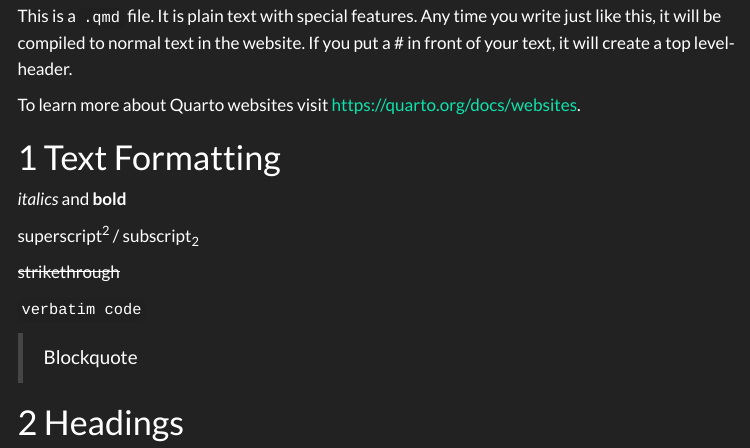
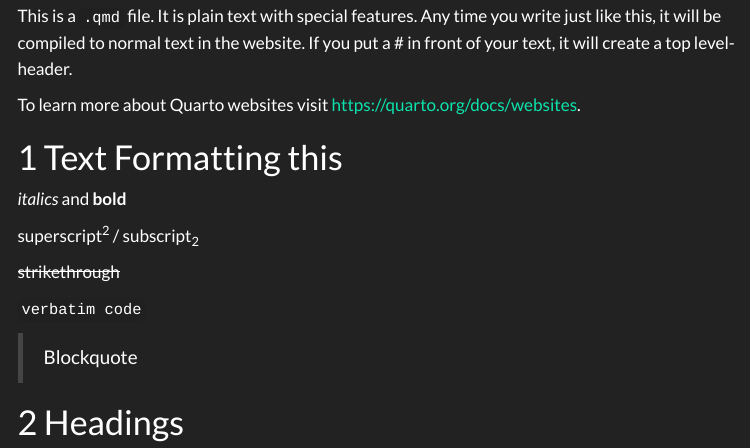
Before and after one commit to TUHHStartupEngineers-Classroom/cdsba-arpit35, a Quarto document (content/01_journal/01_probability.qmd): the page in a window 1100 px wide, from 160 px down. Rendered offline with R 4.5, knitr and Pandoc in place of Quarto, with nearby package versions; menus at the side of the page are left out.

Commit message:
initial changes

```diff
--- a/content/01_journal/01_probability.qmd
+++ b/content/01_journal/01_probability.qmd
@@ -10,7 +10,7 @@ This is a `.qmd` file. It is plain text with special features. Any time you writ
 
 To learn more about Quarto websites visit <https://quarto.org/docs/websites>.
 
-# Text Formatting
+# Text Formatting this
 
 *italics* and **bold**
 
```
Also changed, not shown: content/01_journal/01_probability_files/figure-html/unnamed-chunk-3-1.png, 17 other files.
